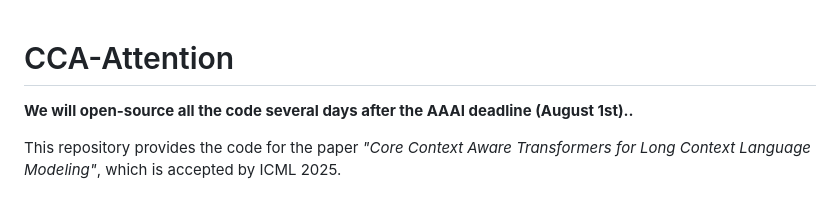
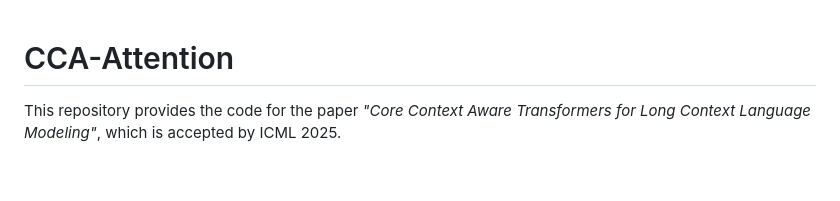
Before and after one commit to chenyaofo/CCA-Attention, a Markdown page: README.md, the part around one of its changes. GitHub-like rendering; blank space fills up the shorter version.

```diff
--- a/README.md
+++ b/README.md
@@ -1,7 +1,4 @@
 # CCA-Attention
-
-**We will open-source all the code several days after the AAAI deadline (August 1st)..**
-
 
 This repository provides the code for the paper *"Core Context Aware Transformers for Long Context Language Modeling"*, which is accepted by ICML 2025.
 
```
Also changed, not shown: other parts of README.md (+2 -0 lines).
